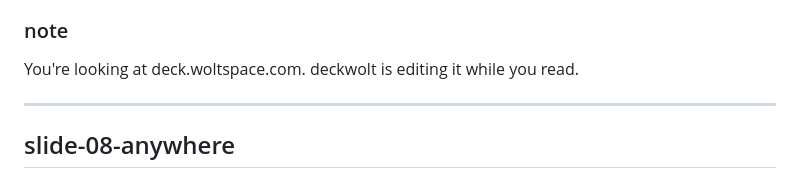
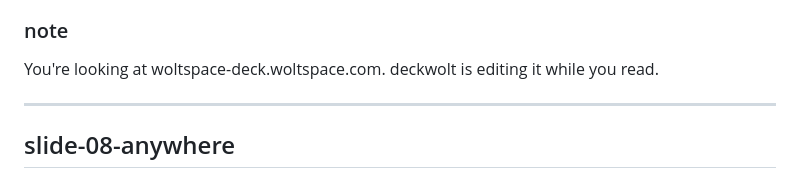
Before and after one commit to jerpint/woltspace-deck, a Markdown page: copy.md, the part around the change. Drawn GitHub-style.

Commit message:
Correct slide-07 note to the app's real tunnel URL
The platform's canonical tunnel_url is woltspace-deck.woltspace.com;
deck.woltspace.com was my assumption, and it was a factual claim
sitting on a slide.

Co-Authored-By: Claude Opus 5 <noreply@anthropic.com>

```diff
--- a/copy.md
+++ b/copy.md
@@ -162,7 +162,7 @@ a public URL, and a wolt whose job is to maintain it.
 - **live now** — 8 apps in this lodge. This deck is one of them.
 
 ### note
-You're looking at deck.woltspace.com. deckwolt is editing it while you read.
+You're looking at woltspace-deck.woltspace.com. deckwolt is editing it while you read.
 
 ---
 
```
